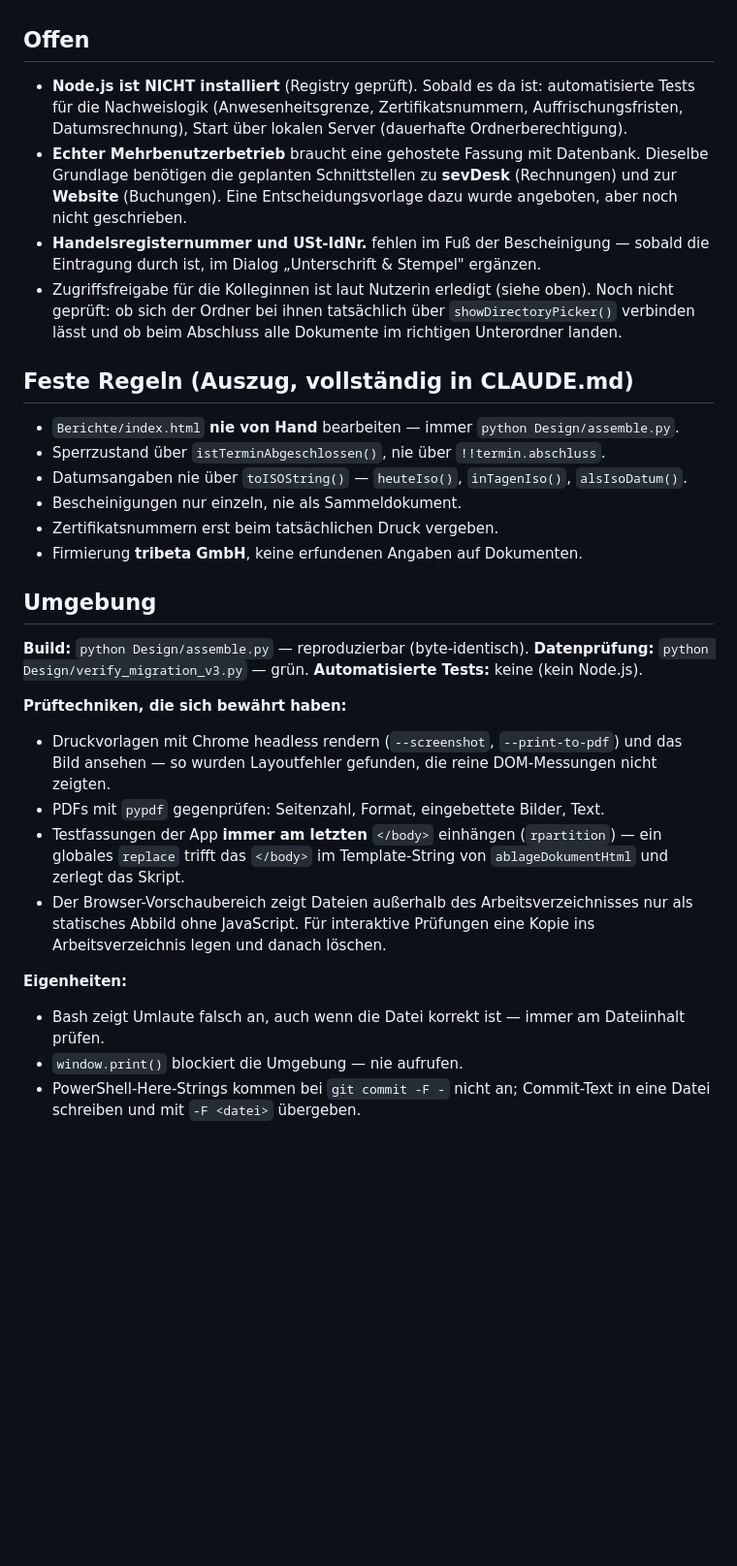
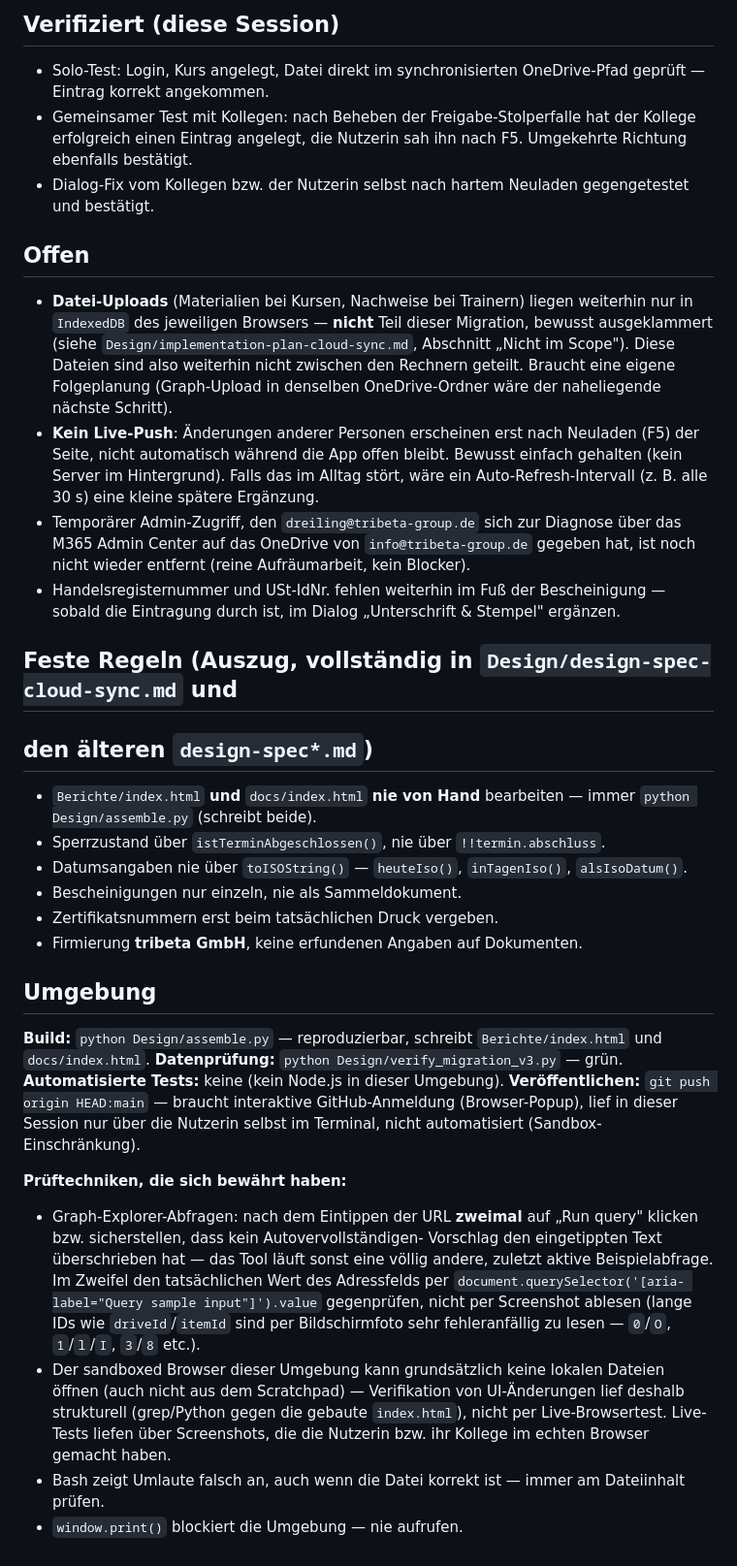
Before and after one commit to R-Dreiling/schulungsplaner, a Markdown page: .claude/HANDOFF.md, the part around one of its changes. Shown at 97% size. Drawn GitHub-style; blank space fills up the shorter version.

```diff
--- a/.claude/HANDOFF.md
+++ b/.claude/HANDOFF.md
@@ -109,51 +105,72 @@ Pflicht, eigenes Browserprofil je Lauf ebenfalls.
+## Verifiziert (diese Session)
+
+- Solo-Test: Login, Kurs angelegt, Datei direkt im synchronisierten
+  OneDrive-Pfad geprüft — Eintrag korrekt angekommen.
+- Gemeinsamer Test mit Kollegen: nach Beheben der Freigabe-Stolperfalle hat
+  der Kollege erfolgreich einen Eintrag angelegt, die Nutzerin sah ihn nach
+  F5. Umgekehrte Richtung ebenfalls bestätigt.
+- Dialog-Fix vom Kollegen bzw. der Nutzerin selbst nach hartem Neuladen
+  gegengetestet und bestätigt.
 
 ## Offen
 
-- **Node.js ist NICHT installiert** (Registry geprüft). Sobald es da ist:
-  automatisierte Tests für die Nachweislogik (Anwesenheitsgrenze,
-  Zertifikatsnummern, Auffrischungsfristen, Datumsrechnung), Start über
-  lokalen Server (dauerhafte Ordnerberechtigung).
-- **Echter Mehrbenutzerbetrieb** braucht eine gehostete Fassung mit Datenbank.
-  Dieselbe Grundlage benötigen die geplanten Schnittstellen zu **sevDesk**
-  (Rechnungen) und zur **Website** (Buchungen). Eine Entscheidungsvorlage dazu
-  wurde angeboten, aber noch nicht geschrieben.
-- **Handelsregisternummer und USt-IdNr.** fehlen im Fuß der Bescheinigung —
-  sobald die Eintragung durch ist, im Dialog „Unterschrift & Stempel" ergänzen.
-- Zugriffsfreigabe für die Kolleginnen ist laut Nutzerin erledigt (siehe oben).
-  Noch nicht geprüft: ob sich der Ordner bei ihnen tatsächlich über
-  `showDirectoryPicker()` verbinden lässt und ob beim Abschluss alle Dokumente
-  im richtigen Unterordner landen.
+- **Datei-Uploads** (Materialien bei Kursen, Nachweise bei Trainern) liegen
+  weiterhin nur in `IndexedDB` des jeweiligen Browsers — **nicht** Teil
+  dieser Migration, bewusst ausgeklammert (siehe
+  `Design/implementation-plan-cloud-sync.md`, Abschnitt „Nicht im Scope").
+  Diese Dateien sind also weiterhin nicht zwischen den Rechnern geteilt.
+  Braucht eine eigene Folgeplanung (Graph-Upload in denselben OneDrive-Ordner
+  wäre der naheliegende nächste Schritt).
+- **Kein Live-Push**: Änderungen anderer Personen erscheinen erst nach
+  Neuladen (F5) der Seite, nicht automatisch während die App offen bleibt.
+  Bewusst einfach gehalten (kein Server im Hintergrund). Falls das im Alltag
+  stört, wäre ein Auto-Refresh-Intervall (z. B. alle 30 s) eine kleine
+  spätere Ergänzung.
+- Temporärer Admin-Zugriff, den `dreiling@tribeta-group.de` sich zur
+  Diagnose über das M365 Admin Center auf das OneDrive von
+  `info@tribeta-group.de` gegeben hat, ist noch nicht wieder entfernt (reine
+  Aufräumarbeit, kein Blocker).
+- Handelsregisternummer und USt-IdNr. fehlen weiterhin im Fuß der
+  Bescheinigung — sobald die Eintragung durch ist, im Dialog „Unterschrift &
+  Stempel" ergänzen.
 
-## Feste Regeln (Auszug, vollständig in CLAUDE.md)
+## Feste Regeln (Auszug, vollständig in `Design/design-spec-cloud-sync.md` und
+## den älteren `design-spec*.md`)
 
-- `Berichte/index.html` **nie von Hand** bearbeiten — immer `python Design/assemble.py`.
+- `Berichte/index.html` **und** `docs/index.html` **nie von Hand**
+  bearbeiten — immer `python Design/assemble.py` (schreibt beide).
 - Sperrzustand über `istTerminAbgeschlossen()`, nie über `!!termin.abschluss`.
-- Datumsangaben nie über `toISOString()` — `heuteIso()`, `inTagenIso()`, `alsIsoDatum()`.
+- Datumsangaben nie über `toISOString()` — `heuteIso()`, `inTagenIso()`,
+  `alsIsoDatum()`.
 - Bescheinigungen nur einzeln, nie als Sammeldokument.
 - Zertifikatsnummern erst beim tatsächlichen Druck vergeben.
 - Firmierung **tribeta GmbH**, keine erfundenen Angaben auf Dokumenten.
 
 ## Umgebung
 
-**Build:** `python Design/assemble.py` — reproduzierbar (byte-identisch).
+**Build:** `python Design/assemble.py` — reproduzierbar, schreibt
+`Berichte/index.html` und `docs/index.html`.
 **Datenprüfung:** `python Design/verify_migration_v3.py` — grün.
-**Automatisierte Tests:** keine (kein Node.js).
+**Automatisierte Tests:** keine (kein Node.js in dieser Umgebung).
+**Veröffentlichen:** `git push origin HEAD:main` — braucht interaktive
+GitHub-Anmeldung (Browser-Popup), lief in dieser Session nur über die
+Nutzerin selbst im Terminal, nicht automatisiert (Sandbox-Einschränkung).
 
 **Prüftechniken, die sich bewährt haben:**
-- Druckvorlagen mit Chrome headless rendern (`--screenshot`, `--print-to-pdf`)
-  und das Bild ansehen — so wurden Layoutfehler gefunden, die reine
-  DOM-Messungen nicht zeigten.
-- PDFs mit `pypdf` gegenprüfen: Seitenzahl, Format, eingebettete Bilder, Text.
-- Testfassungen der App **immer am letzten** `</body>` einhängen
-  (`rpartition`) — ein globales `replace` trifft das `</body>` im
-  Template-String von `ablageDokumentHtml` und zerlegt das Skript.
-- Der Browser-Vorschaubereich zeigt Dateien außerhalb des Arbeitsverzeichnisses
-  nur als statisches Abbild ohne JavaScript. Für interaktive Prüfungen eine
-  Kopie ins Arbeitsverzeichnis legen und danach löschen.
-
-**Eigenheiten:**
+- Graph-Explorer-Abfragen: nach dem Eintippen der URL **zweimal** auf
+  „Run query" klicken bzw. sicherstellen, dass kein Autovervollständigen-
+  Vorschlag den eingetippten Text überschrieben hat — das Tool läuft sonst
+  eine völlig andere, zuletzt aktive Beispielabfrage. Im Zweifel den
+  tatsächlichen Wert des Adressfelds per `document.querySelector('[aria-
+  label="Query sample input"]').value` gegenprüfen, nicht per Screenshot
+  ablesen (lange IDs wie `driveId`/`itemId` sind per Bildschirmfoto sehr
+  fehleranfällig zu lesen — `0`/`O`, `1`/`l`/`I`, `3`/`8` etc.).
+- Der sandboxed Browser dieser Umgebung kann grundsätzlich keine lokalen
+  Dateien öffnen (auch nicht aus dem Scratchpad) — Verifikation von
+  UI-Änderungen lief deshalb strukturell (grep/Python gegen die gebaute
+  `index.html`), nicht per Live-Browsertest. Live-Tests liefen über
+  Screenshots, die die Nutzerin bzw. ihr Kollege im echten Browser gemacht
+  haben.
 - Bash zeigt Umlaute falsch an, auch wenn die Datei korrekt ist — immer am
   Dateiinhalt prüfen.
 - `window.print()` blockiert die Umgebung — nie aufrufen.
-- PowerShell-Here-Strings kommen bei `git commit -F -` nicht an; Commit-Text in
-  eine Datei schreiben und mit `-F <datei>` übergeben.
```
Also changed, not shown: other parts of .claude/HANDOFF.md (+91 -95 lines).
